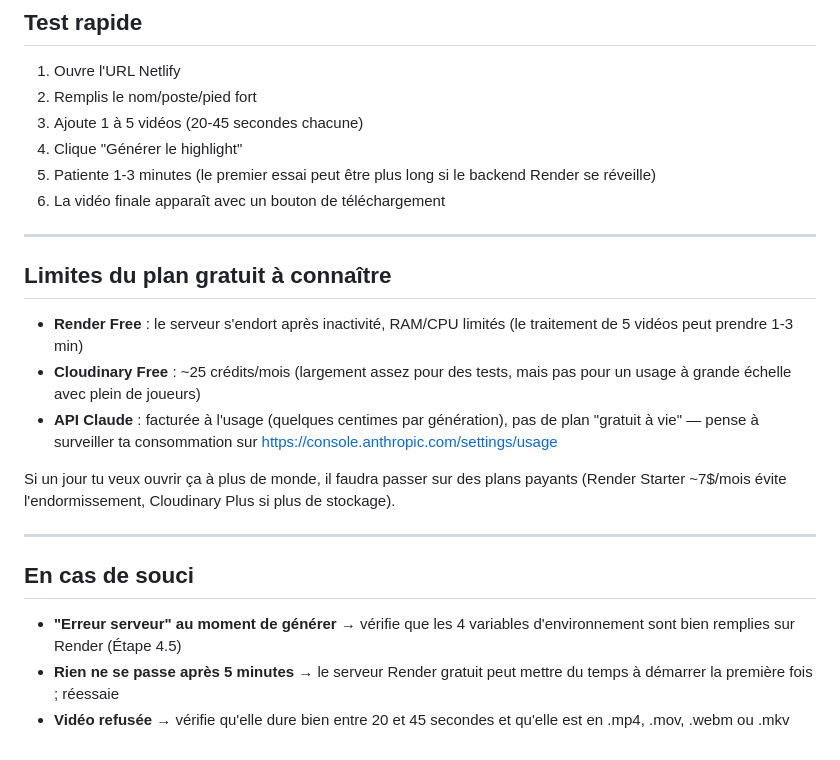
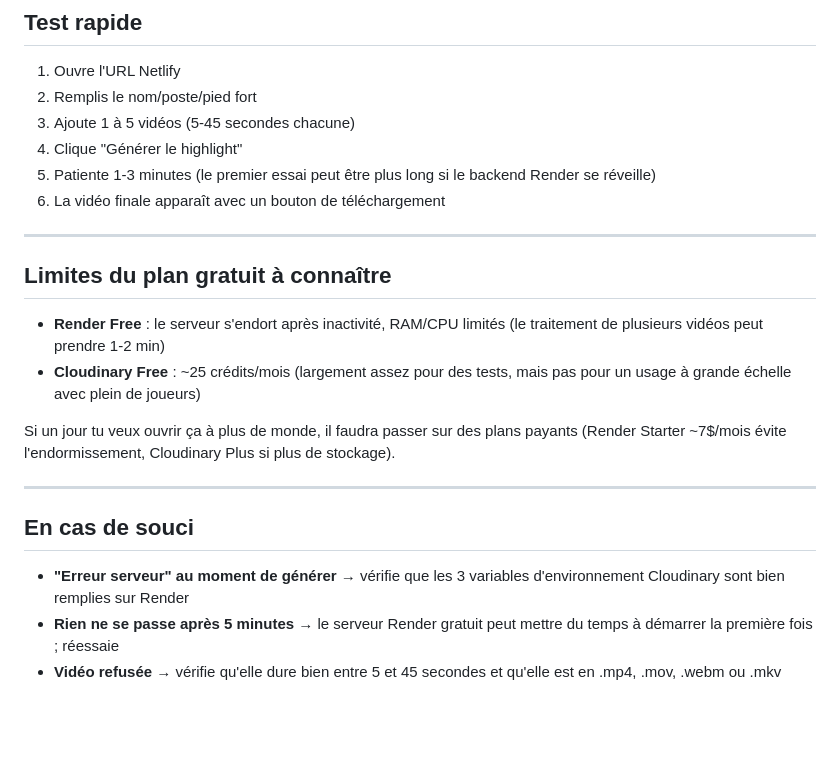
Before and after one commit to nkumuchristian-cloud/StepIntoFootball-Platform, a Markdown page: GUIDE_DEPLOIEMENT.md, the part around one of its changes. GitHub-like rendering; blank space fills up the shorter version.

```diff
--- a/GUIDE_DEPLOIEMENT.md
+++ b/GUIDE_DEPLOIEMENT.md
@@ -103,7 +92,7 @@ C'est cette URL que tu partages avec ton cousin (ou l'agent) pour utiliser le si
 
 1. Ouvre l'URL Netlify
 2. Remplis le nom/poste/pied fort
-3. Ajoute 1 à 5 vidéos (20-45 secondes chacune)
+3. Ajoute 1 à 5 vidéos (5-45 secondes chacune)
 4. Clique "Générer le highlight"
 5. Patiente 1-3 minutes (le premier essai peut être plus long si le backend Render se réveille)
 6. La vidéo finale apparaît avec un bouton de téléchargement
@@ -112,9 +101,8 @@ C'est cette URL que tu partages avec ton cousin (ou l'agent) pour utiliser le si
 
 ## Limites du plan gratuit à connaître
 
-- **Render Free** : le serveur s'endort après inactivité, RAM/CPU limités (le traitement de 5 vidéos peut prendre 1-3 min)
+- **Render Free** : le serveur s'endort après inactivité, RAM/CPU limités (le traitement de plusieurs vidéos peut prendre 1-2 min)
 - **Cloudinary Free** : ~25 crédits/mois (largement assez pour des tests, mais pas pour un usage à grande échelle avec plein de joueurs)
-- **API Claude** : facturée à l'usage (quelques centimes par génération), pas de plan "gratuit à vie" — pense à surveiller ta consommation sur https://console.anthropic.com/settings/usage
 
 Si un jour tu veux ouvrir ça à plus de monde, il faudra passer sur des plans payants (Render Starter ~7$/mois évite l'endormissement, Cloudinary Plus si plus de stockage).
 
@@ -122,6 +110,6 @@ Si un jour tu veux ouvrir ça à plus de monde, il faudra passer sur des plans p
 
 ## En cas de souci
 
-- **"Erreur serveur" au moment de générer** → vérifie que les 4 variables d'environnement sont bien remplies sur Render (Étape 4.5)
+- **"Erreur serveur" au moment de générer** → vérifie que les 3 variables d'environnement Cloudinary sont bien remplies sur Render
 - **Rien ne se passe après 5 minutes** → le serveur Render gratuit peut mettre du temps à démarrer la première fois ; réessaie
-- **Vidéo refusée** → vérifie qu'elle dure bien entre 20 et 45 secondes et qu'elle est en .mp4, .mov, .webm ou .mkv
+- **Vidéo refusée** → vérifie qu'elle dure bien entre 5 et 45 secondes et qu'elle est en .mp4, .mov, .webm ou .mkv
```
Also changed, not shown: other parts of GUIDE_DEPLOIEMENT.md (+4 -15 lines).
